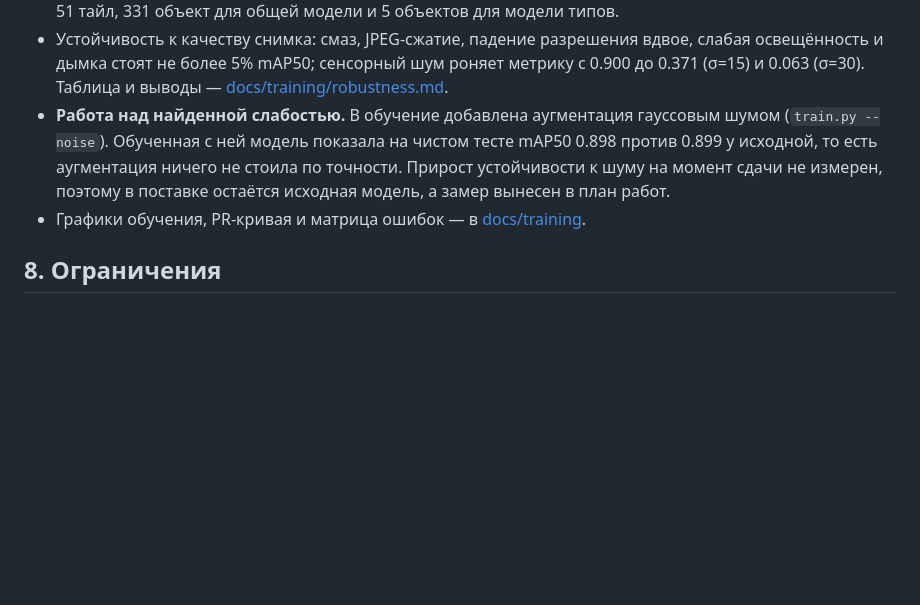
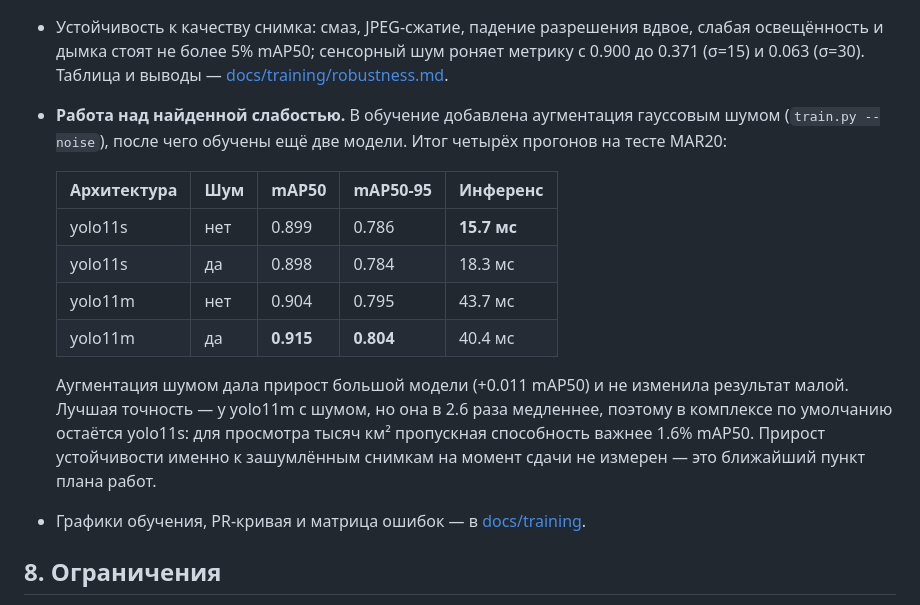
Before and after one commit to miss-mississippi/muxxed_defence_tech, a Markdown page: docs/report.md, the part around the change. Drawn GitHub-style; blank space fills up the shorter version.

```diff
--- a/docs/report.md
+++ b/docs/report.md
@@ -123,9 +123,20 @@
   и дымка стоят не более 5% mAP50; сенсорный шум роняет метрику с 0.900 до 0.371 (σ=15) и 0.063
   (σ=30). Таблица и выводы — [docs/training/robustness.md](training/robustness.md).
 - **Работа над найденной слабостью.** В обучение добавлена аугментация гауссовым шумом
-  (`train.py --noise`). Обученная с ней модель показала на чистом тесте mAP50 0.898 против 0.899 у
-  исходной, то есть аугментация ничего не стоила по точности. Прирост устойчивости к шуму на момент
-  сдачи не измерен, поэтому в поставке остаётся исходная модель, а замер вынесен в план работ.
+  (`train.py --noise`), после чего обучены ещё две модели. Итог четырёх прогонов на тесте MAR20:
+
+  | Архитектура | Шум | mAP50 | mAP50-95 | Инференс |
+  |---|---|---|---|---|
+  | yolo11s | нет | 0.899 | 0.786 | **15.7 мс** |
+  | yolo11s | да | 0.898 | 0.784 | 18.3 мс |
+  | yolo11m | нет | 0.904 | 0.795 | 43.7 мс |
+  | yolo11m | да | **0.915** | **0.804** | 40.4 мс |
+
+  Аугментация шумом дала прирост большой модели (+0.011 mAP50) и не изменила результат малой.
+  Лучшая точность — у yolo11m с шумом, но она в 2.6 раза медленнее, поэтому в комплексе по
+  умолчанию остаётся yolo11s: для просмотра тысяч км² пропускная способность важнее 1.6% mAP50.
+  Прирост устойчивости именно к зашумлённым снимкам на момент сдачи не измерен — это ближайший
+  пункт плана работ.
 - Графики обучения, PR-кривая и матрица ошибок — в [docs/training](training).
 
 ## 8. Ограничения
```
Also changed, not shown: NOTES.md (+24 -0 lines).
